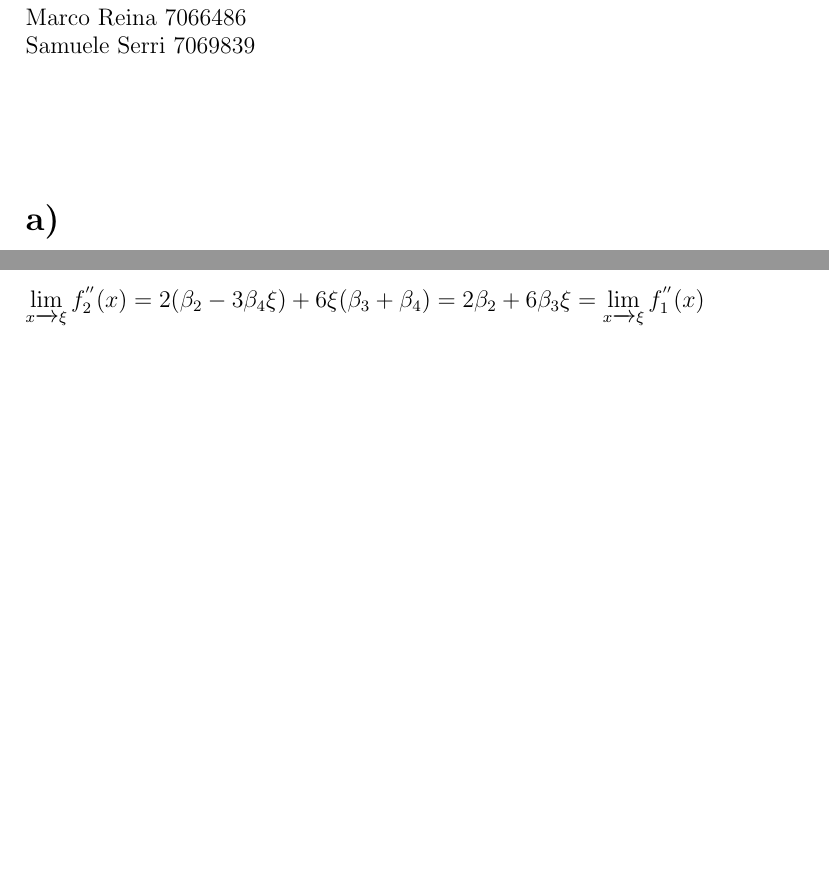
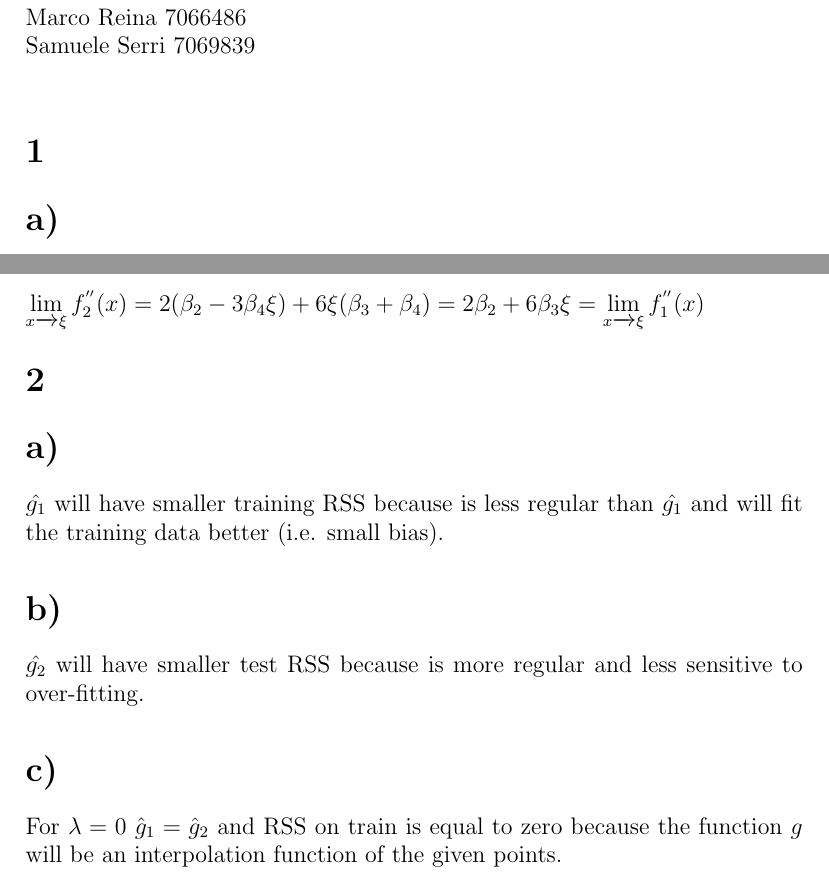
Before and after one commit to samueleserri/Elements-of-machine-learning, a LaTeX document (es3.tex): two parts of pages 1 and 2 of 2, joined at a grey line, cut so that both start at the same text, the shorter picture padded with empty space. Compiled offline with pdfLaTeX.

Commit message:
Non sono sicuro su 3.2 a) e b)
Abbastanza sicuro di 3.2 c)

```diff
--- a/es3.tex
+++ b/es3.tex
@@ -11,7 +11,7 @@
 \section*{}
 Marco Reina 7066486 \newline
 Samuele Serri 7069839 \newline
-\section*{}
+\section*{1}
 \section*{a)}
 $f_1(x) = a_1 + b_1x + c_1x^2 + d_1x^3 \  \ x\leq\xi$ \newline
 if $x \leq \xi$ then $(x - \xi)_{+}^3 = 0$ by definition, so we can simply set: \newline
@@ -34,4 +34,10 @@ $\lim\limits_{x \xrightarrow{}\xi}f_2^{'}(x) = \beta_1 + 3\beta_4\xi^2 + 2\xi(\b
  \section*{e)}
 $f_1^{''}(x) = 2\beta_2 + 6\beta_3x$ and \\ $f_2^{''}(x) = 2(\beta_2 - 3\beta_4\xi) + 6x(\beta_3 + \beta_4)$\vspace{0.3 cm}\newline
 $\lim\limits_{x \xrightarrow{}\xi}f_2^{''}(x) =  2(\beta_2 - 3\beta_4\xi) + 6\xi(\beta_3 + \beta_4) = 2\beta_2 + 6\beta_3\xi = \lim\limits_{x \xrightarrow{}\xi}f_1^{''}(x)$
+\section*{2}
+
+% not sure of a and b
+\section*{a)} $\hat{g_1}$ will have smaller training RSS because is less regular than $\hat{g_1}$ and will fit the training data better (i.e. small bias).
+\section*{b)} $\hat{g_2}$ will have smaller test RSS because is more regular and less sensitive to over-fitting.
+\section*{c)} For $\lambda = 0$ $\hat{g}_1 = \hat{g}_2$ and RSS on train is equal to zero because the function $g$ will be an interpolation function of the given points.
 \end{document}
```
